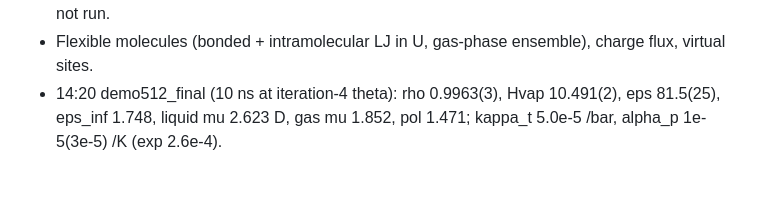
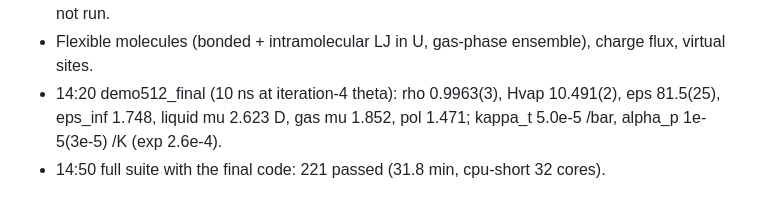
Before and after one commit to larryhuang98/pgm-jax, a Markdown page: NOTES_liquid_fit.md, the part around the change. Drawn GitHub-style.

Commit message:
NOTES: final test run

```diff
--- a/NOTES_liquid_fit.md
+++ b/NOTES_liquid_fit.md
@@ -73,3 +73,4 @@
 - Flexible molecules (bonded + intramolecular LJ in U, gas-phase ensemble), charge flux, virtual sites.
 - 14:20 demo512_final (10 ns at iteration-4 theta): rho 0.9963(3), Hvap 10.491(2), eps 81.5(25), eps_inf 1.748,
   liquid mu 2.623 D, gas mu 1.852, pol 1.471; kappa_t 5.0e-5 /bar, alpha_p 1e-5(3e-5) /K (exp 2.6e-4).
+- 14:50 full suite with the final code: 221 passed (31.8 min, cpu-short 32 cores).
```
